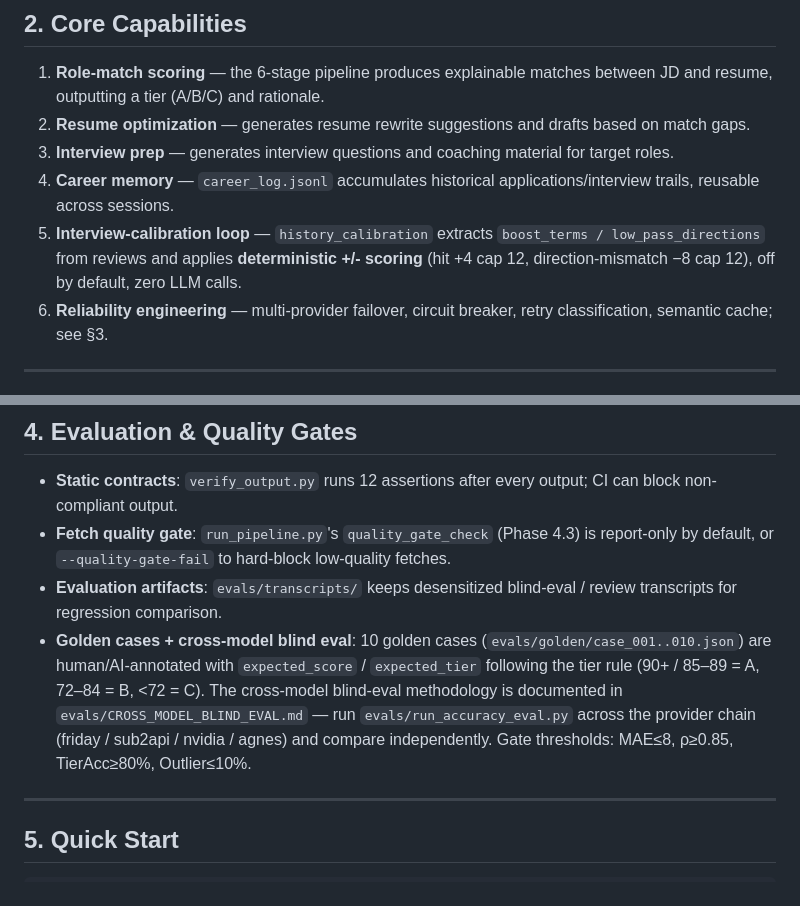
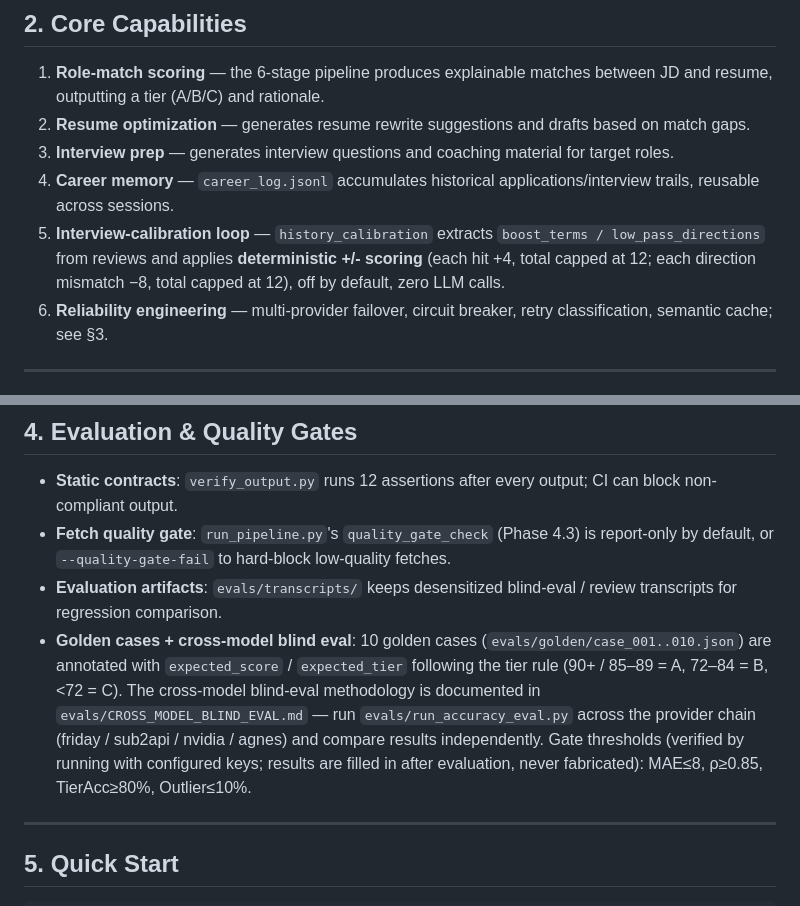
Before and after one commit to feiyu1215/career-copilot, a Markdown page: README.md, 2 parts joined by grey strips. Rendered like a GitHub page.

```diff
--- a/README.md
+++ b/README.md
@@ -161,7 +160,7 @@ The model is responsible for *judgment*; the code is responsible for *constraint
 2. **Resume optimization** — generates resume rewrite suggestions and drafts based on match gaps.
 3. **Interview prep** — generates interview questions and coaching material for target roles.
 4. **Career memory** — `career_log.jsonl` accumulates historical applications/interview trails, reusable across sessions.
-5. **Interview-calibration loop** — `history_calibration` extracts `boost_terms / low_pass_directions` from reviews and applies **deterministic +/- scoring** (hit +4 cap 12, direction-mismatch −8 cap 12), off by default, zero LLM calls.
+5. **Interview-calibration loop** — `history_calibration` extracts `boost_terms / low_pass_directions` from reviews and applies **deterministic +/- scoring** (each hit +4, total capped at 12; each direction mismatch −8, total capped at 12), off by default, zero LLM calls.
 6. **Reliability engineering** — multi-provider failover, circuit breaker, retry classification, semantic cache; see §3.
 
 ---
@@ -187,7 +186,7 @@ The model is responsible for *judgment*; the code is responsible for *constraint
 - **Static contracts**: `verify_output.py` runs 12 assertions after every output; CI can block non-compliant output.
 - **Fetch quality gate**: `run_pipeline.py`'s `quality_gate_check` (Phase 4.3) is report-only by default, or `--quality-gate-fail` to hard-block low-quality fetches.
 - **Evaluation artifacts**: `evals/transcripts/` keeps desensitized blind-eval / review transcripts for regression comparison.
-- **Golden cases + cross-model blind eval**: 10 golden cases (`evals/golden/case_001..010.json`) are human/AI-annotated with `expected_score` / `expected_tier` following the tier rule (90+ / 85–89 = A, 72–84 = B, <72 = C). The cross-model blind-eval methodology is documented in `evals/CROSS_MODEL_BLIND_EVAL.md` — run `evals/run_accuracy_eval.py` across the provider chain (friday / sub2api / nvidia / agnes) and compare independently. Gate thresholds: MAE≤8, ρ≥0.85, TierAcc≥80%, Outlier≤10%.
+- **Golden cases + cross-model blind eval**: 10 golden cases (`evals/golden/case_001..010.json`) are annotated with `expected_score` / `expected_tier` following the tier rule (90+ / 85–89 = A, 72–84 = B, <72 = C). The cross-model blind-eval methodology is documented in `evals/CROSS_MODEL_BLIND_EVAL.md` — run `evals/run_accuracy_eval.py` across the provider chain (friday / sub2api / nvidia / agnes) and compare results independently. Gate thresholds (verified by running with configured keys; results are filled in after evaluation, never fabricated): MAE≤8, ρ≥0.85, TierAcc≥80%, Outlier≤10%.
 
 ---
 
```
Also changed, not shown: other parts of README.md (+3 -4 lines).
